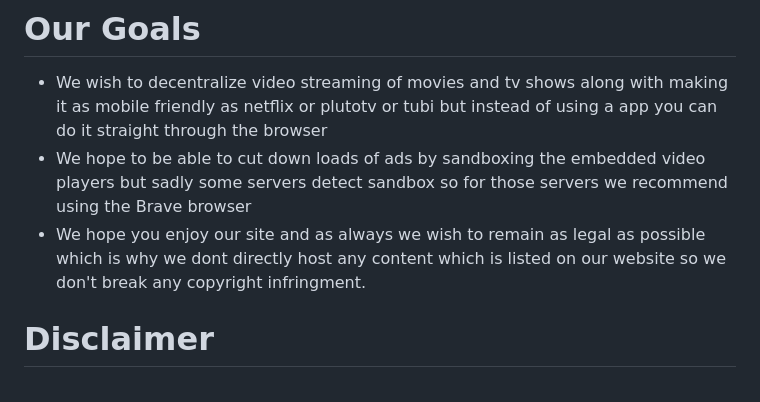
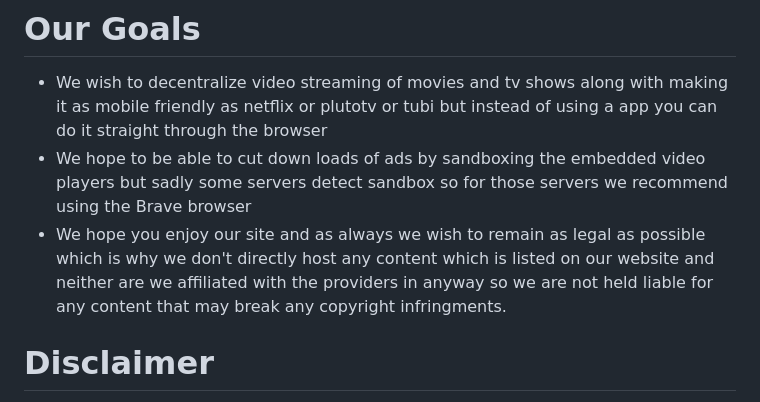
Before and after one commit to john1234brown/streampalv2, a Markdown page: README.md, the part around the change. GitHub-like rendering.

```diff
--- a/README.md
+++ b/README.md
@@ -36,7 +36,7 @@
 # Our Goals
 - We wish to decentralize video streaming of movies and tv shows along with making it as mobile friendly as netflix or plutotv or tubi but instead of using a app you can do it straight through the browser
 - We hope to be able to cut down loads of ads by sandboxing the embedded video players but sadly some servers detect sandbox so for those servers we recommend using the Brave browser
-- We hope you enjoy our site and as always we wish to remain as legal as possible which is why we dont directly host any content which is listed on our website so we don't break any copyright infringment.
+- We hope you enjoy our site and as always we wish to remain as legal as possible which is why we don't directly host any content which is listed on our website and neither are we affiliated with the providers in anyway so we are not held liable for any content that may break any copyright infringments.
 
 
 # Disclaimer
```
